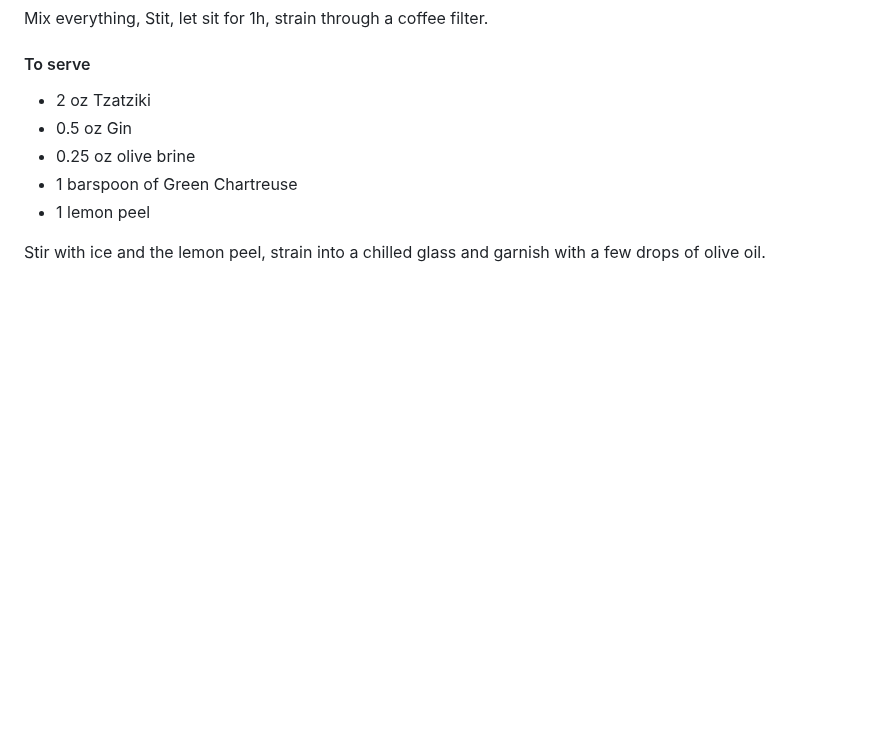
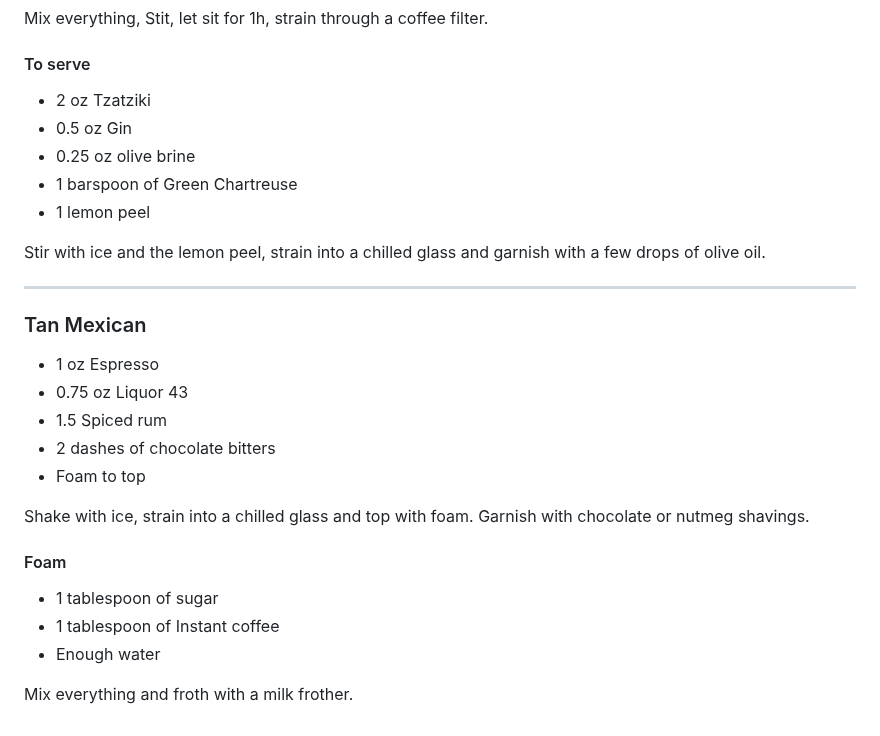
Before and after one commit to MikkelKatholm/MikkelKatholm.github.io, a Markdown page: README.md, the part around the change. Rendered like a GitHub page; blank space fills up the shorter version.

```diff
--- a/README.md
+++ b/README.md
@@ -328,3 +328,20 @@ Shake with ice, double strain into a chilled glass and garnish with basil grapef
   - 1 lemon peel
 
 Stir with ice and the lemon peel, strain into a chilled glass and garnish with a few drops of olive oil.
+
+---
+### Tan Mexican
+ - 1 oz Espresso
+ - 0.75 oz Liquor 43
+ - 1.5 Spiced rum
+ - 2 dashes of chocolate bitters
+ - Foam to top
+
+Shake with ice, strain into a chilled glass and top with foam. Garnish with chocolate or nutmeg shavings.
+
+#### Foam
+ - 1 tablespoon of sugar
+ - 1 tablespoon of Instant coffee
+ - Enough water
+
+Mix everything and froth with a milk frother.
```
